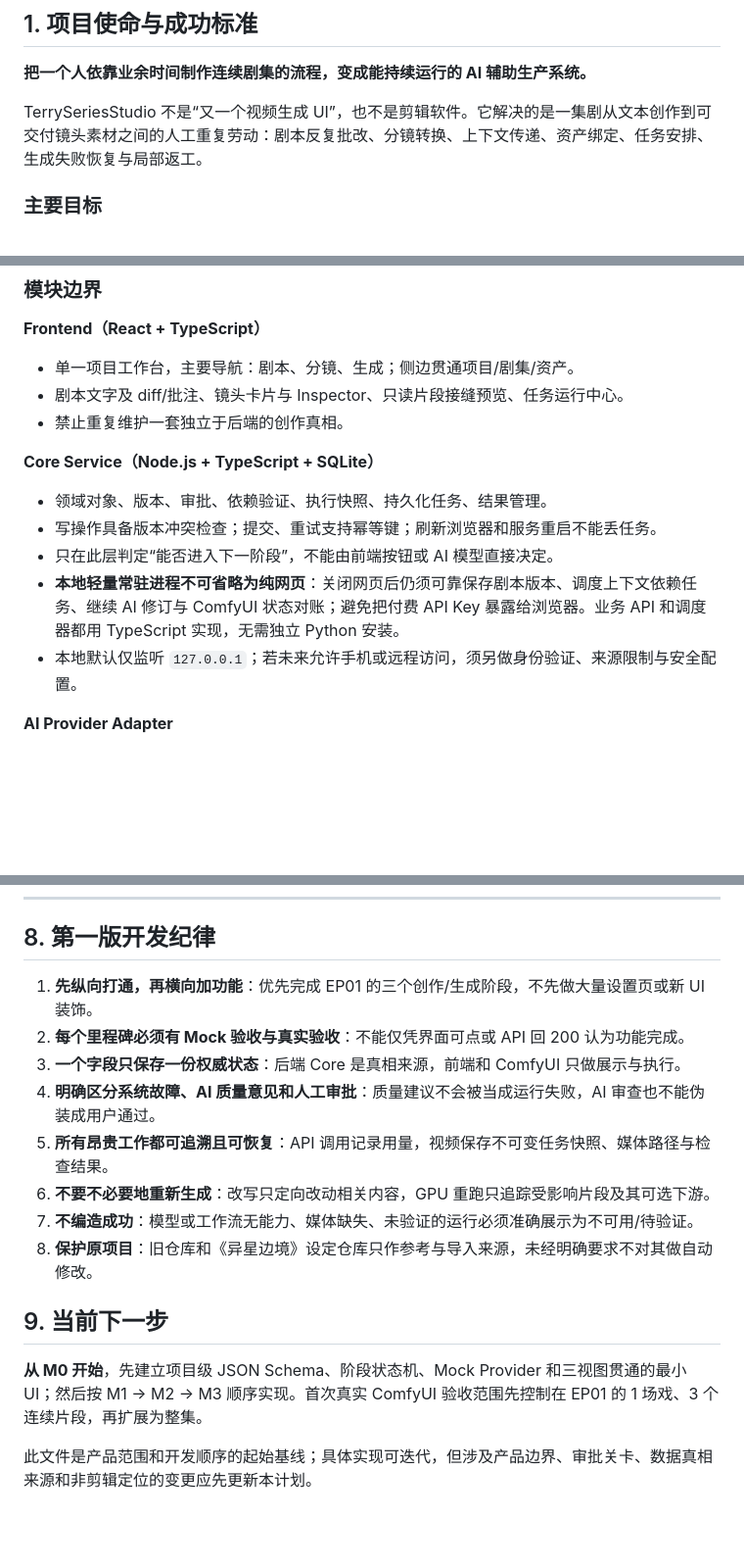
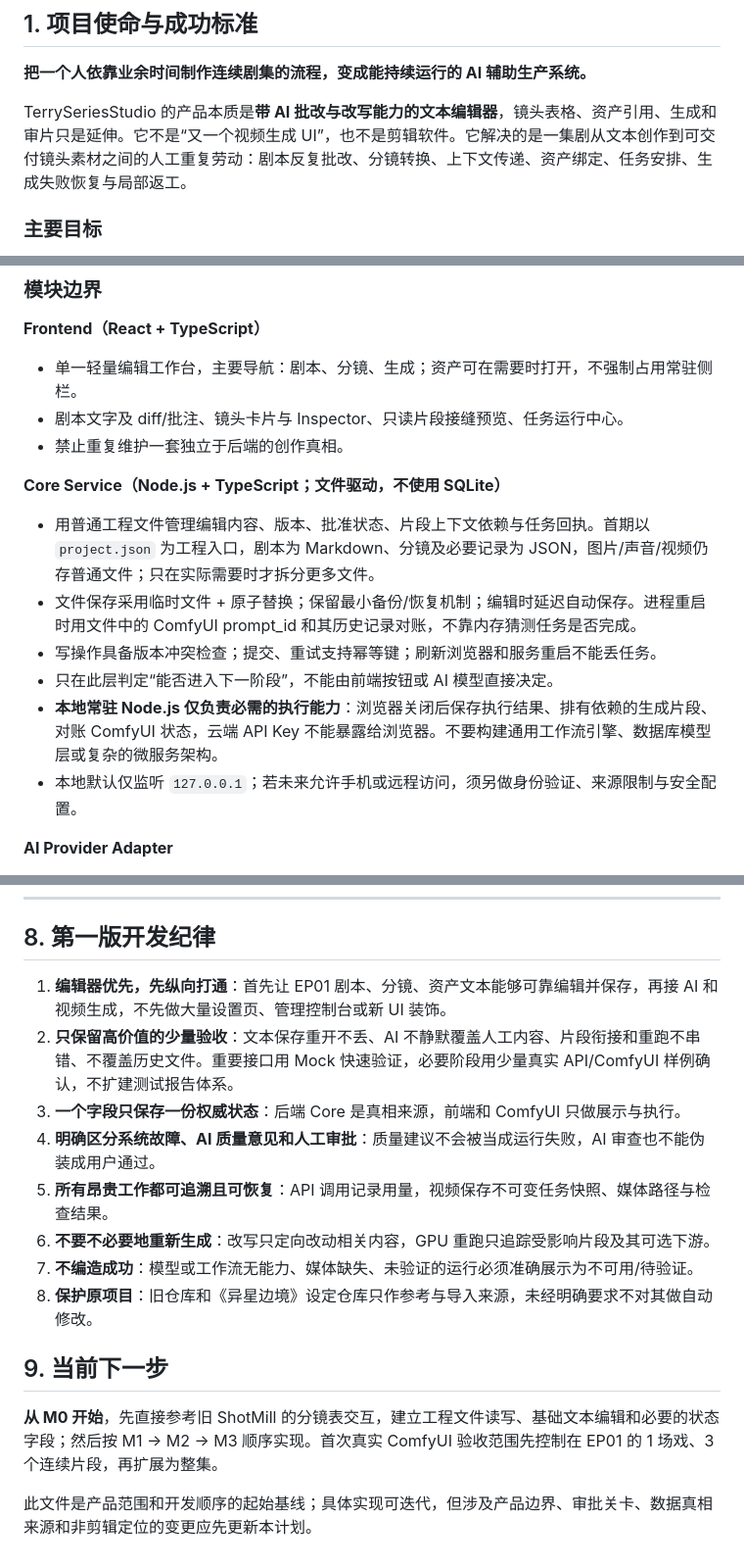
Before and after one commit to terry-xu-2077/TerrySeriesStudio, a Markdown page: docs/PLAN.md, 3 parts joined by grey strips. Shown at 98% size. Rendered like a GitHub page; blank space fills up the shorter version.

Commit message:
docs: simplify architecture to file-first AI editor using ShotMill sheet reference

```diff
--- a/docs/PLAN.md
+++ b/docs/PLAN.md
@@ -12,7 +12,7 @@
 
 **把一个人依靠业余时间制作连续剧集的流程，变成能持续运行的 AI 辅助生产系统。**
 
-TerrySeriesStudio 不是“又一个视频生成 UI”，也不是剪辑软件。它解决的是一集剧从文本创作到可交付镜头素材之间的人工重复劳动：剧本反复批改、分镜转换、上下文传递、资产绑定、任务安排、生成失败恢复与局部返工。
+TerrySeriesStudio 的产品本质是**带 AI 批改与改写能力的文本编辑器**，镜头表格、资产引用、生成和审片只是延伸。它不是“又一个视频生成 UI”，也不是剪辑软件。它解决的是一集剧从文本创作到可交付镜头素材之间的人工重复劳动：剧本反复批改、分镜转换、上下文传递、资产绑定、任务安排、生成失败恢复与局部返工。
 
 ### 主要目标
 
@@ -168,15 +168,16 @@ Capability/Profile 负责声明模式及限制，不支持时在 UI 中禁用并
 ### 模块边界
 
 **Frontend（React + TypeScript）**
-- 单一项目工作台，主要导航：剧本、分镜、生成；侧边贯通项目/剧集/资产。
+- 单一轻量编辑工作台，主要导航：剧本、分镜、生成；资产可在需要时打开，不强制占用常驻侧栏。
 - 剧本文字及 diff/批注、镜头卡片与 Inspector、只读片段接缝预览、任务运行中心。
 - 禁止重复维护一套独立于后端的创作真相。
 
-**Core Service（Node.js + TypeScript + SQLite）**
-- 领域对象、版本、审批、依赖验证、执行快照、持久化任务、结果管理。
+**Core Service（Node.js + TypeScript；文件驱动，不使用 SQLite）**
+- 用普通工程文件管理编辑内容、版本、批准状态、片段上下文依赖与任务回执。首期以 `project.json` 为工程入口，剧本为 Markdown、分镜及必要记录为 JSON，图片/声音/视频仍存普通文件；只在实际需要时才拆分更多文件。
+- 文件保存采用临时文件 + 原子替换；保留最小备份/恢复机制；编辑时延迟自动保存。进程重启时用文件中的 ComfyUI prompt_id 和其历史记录对账，不靠内存猜测任务是否完成。
 - 写操作具备版本冲突检查；提交、重试支持幂等键；刷新浏览器和服务重启不能丢任务。
 - 只在此层判定“能否进入下一阶段”，不能由前端按钮或 AI 模型直接决定。
-- **本地轻量常驻进程不可省略为纯网页**：关闭网页后仍须可靠保存剧本版本、调度上下文依赖任务、继续 AI 修订与 ComfyUI 状态对账；避免把付费 API Key 暴露给浏览器。业务 API 和调度器都用 TypeScript 实现，无需独立 Python 安装。
+- **本地常驻 Node.js 仅负责必需的执行能力**：浏览器关闭后保存执行结果、排有依赖的生成片段、对账 ComfyUI 状态，云端 API Key 不能暴露给浏览器。不要构建通用工作流引擎、数据库模型层或复杂的微服务架构。
 - 本地默认仅监听 `127.0.0.1`；若未来允许手机或远程访问，须另做身份验证、来源限制与安全配置。
 
 **AI Provider Adapter**
@@ -244,8 +245,8 @@ Capability/Profile 负责声明模式及限制，不支持时在 UI 中禁用并
 
 ## 8. 第一版开发纪律
 
-1. **先纵向打通，再横向加功能**：优先完成 EP01 的三个创作/生成阶段，不先做大量设置页或新 UI 装饰。
-2. **每个里程碑必须有 Mock 验收与真实验收**：不能仅凭界面可点或 API 回 200 认为功能完成。
+1. **编辑器优先，先纵向打通**：首先让 EP01 剧本、分镜、资产文本能够可靠编辑并保存，再接 AI 和视频生成，不先做大量设置页、管理控制台或新 UI 装饰。
+2. **只保留高价值的少量验收**：文本保存重开不丢、AI 不静默覆盖人工内容、片段衔接和重跑不串错、不覆盖历史文件。重要接口用 Mock 快速验证，必要阶段用少量真实 API/ComfyUI 样例确认，不扩建测试报告体系。
 3. **一个字段只保存一份权威状态**：后端 Core 是真相来源，前端和 ComfyUI 只做展示与执行。
 4. **明确区分系统故障、AI 质量意见和人工审批**：质量建议不会被当成运行失败，AI 审查也不能伪装成用户通过。
 5. **所有昂贵工作都可追溯且可恢复**：API 调用记录用量，视频保存不可变任务快照、媒体路径与检查结果。
@@ -255,6 +256,6 @@ Capability/Profile 负责声明模式及限制，不支持时在 UI 中禁用并
 
 ## 9. 当前下一步
 
-**从 M0 开始**，先建立项目级 JSON Schema、阶段状态机、Mock Provider 和三视图贯通的最小 UI；然后按 M1 → M2 → M3 顺序实现。首次真实 ComfyUI 验收范围先控制在 EP01 的 1 场戏、3 个连续片段，再扩展为整集。
+**从 M0 开始**，先直接参考旧 ShotMill 的分镜表交互，建立工程文件读写、基础文本编辑和必要的状态字段；然后按 M1 → M2 → M3 顺序实现。首次真实 ComfyUI 验收范围先控制在 EP01 的 1 场戏、3 个连续片段，再扩展为整集。
 
 此文件是产品范围和开发顺序的起始基线；具体实现可迭代，但涉及产品边界、审批关卡、数据真相来源和非剪辑定位的变更应先更新本计划。
```
Also changed, not shown: other parts of docs/PLAN.md (+2 -2 lines).
